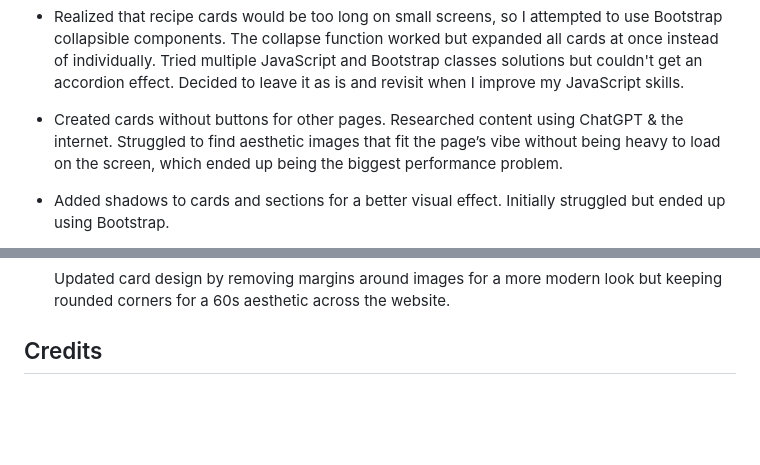
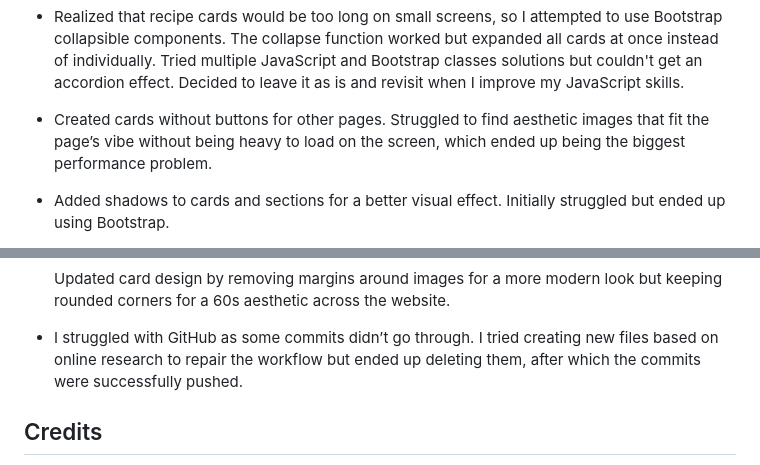
Before and after one commit to saraelizalde/Granny-s-Advice, a Markdown page: README.md, 2 parts joined by grey strips. Rendered like a GitHub page; blank space fills up the shorter version.

```diff
--- a/README.md
+++ b/README.md
@@ -164,7 +161,7 @@ align-self: center;
 The collapse function worked but expanded all cards at once instead of individually.
 Tried multiple JavaScript and Bootstrap classes solutions but couldn't get an accordion effect. Decided to leave it as is and revisit when I improve my JavaScript skills.
 
-- Created cards without buttons for other pages. Researched content using ChatGPT & the internet. Struggled to find aesthetic images that fit the page’s vibe without being heavy to load on the screen, which ended up being the biggest performance problem.
+- Created cards without buttons for other pages. Struggled to find aesthetic images that fit the page’s vibe without being heavy to load on the screen, which ended up being the biggest performance problem.
 
 - Added shadows to cards and sections for a better visual effect.
 Initially struggled but ended up using Bootstrap.
@@ -186,6 +183,8 @@ Added a favicon for branding. <img src="assets/images/images-readme/logo-tab.png
 
     Updated card design by removing margins around images for a more modern look but keeping rounded corners for a 60s aesthetic across the website.
 
+- I struggled with GitHub as some commits didn’t go through. I tried creating new files based on online research to repair the workflow but ended up deleting them, after which the commits were successfully pushed.
+
 
 ## Credits
 - The JavaScript code for ensuring the Bootstrap mobile navbar collapses when navigating to in-page links comes from Code Institute.
```
Also changed, not shown: other parts of README.md (+6 -9 lines), assets/images/images-readme/audio-player.png (added), 2 other files.
